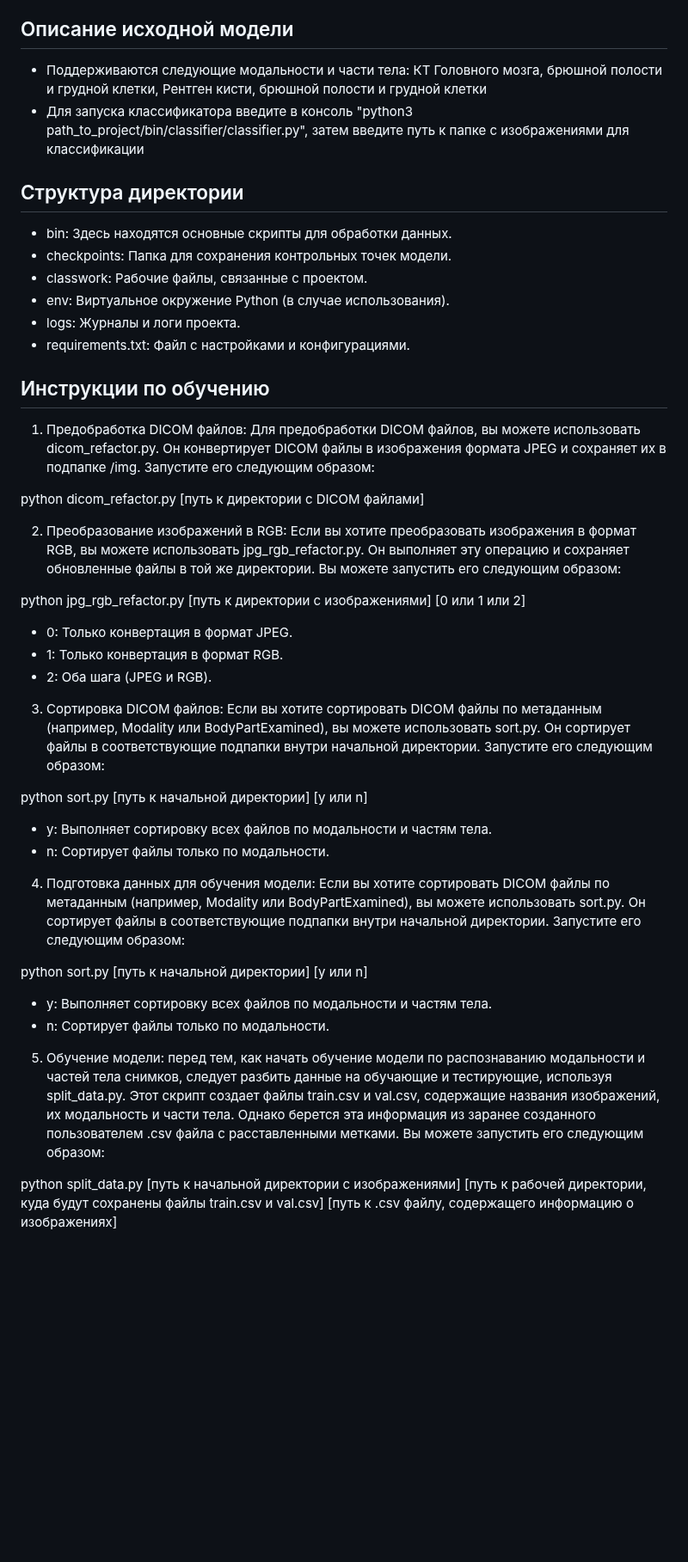
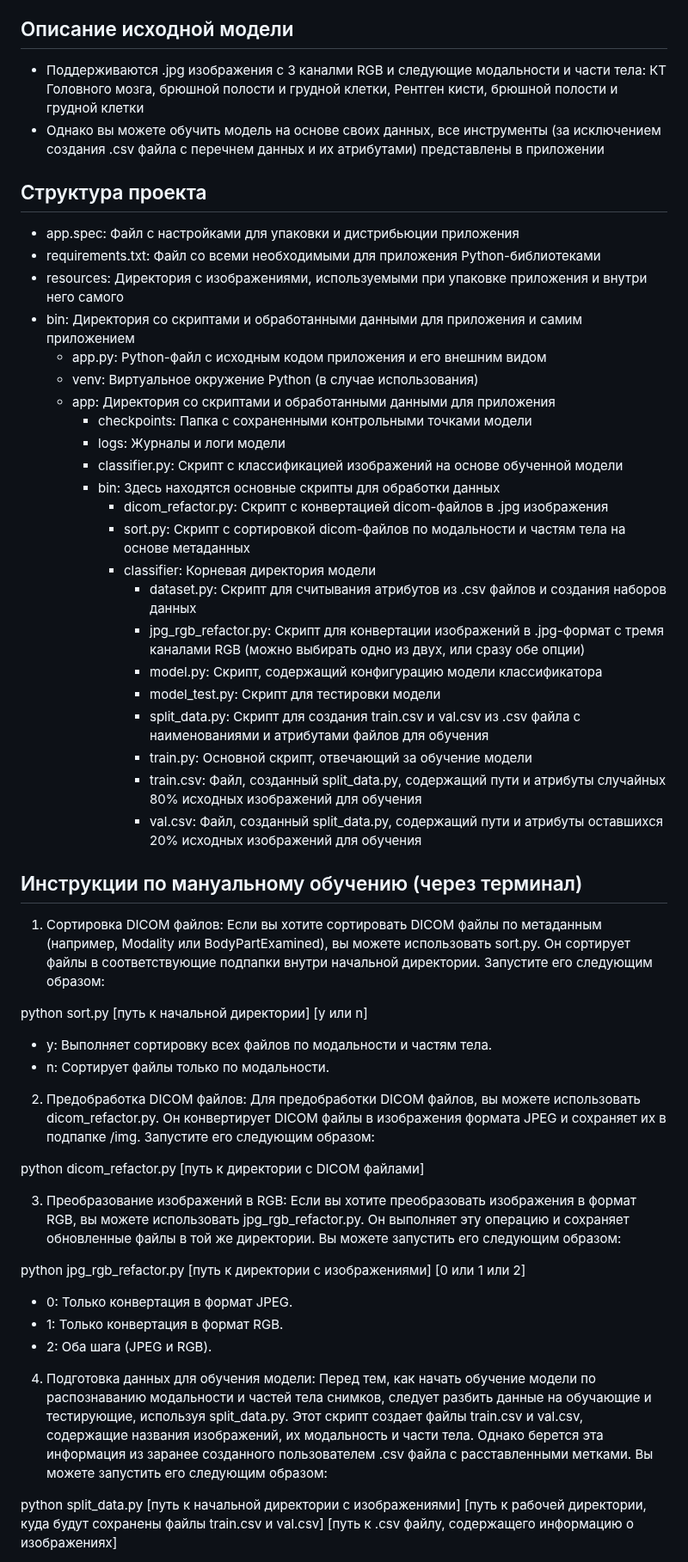
Before and after one commit to StilUSoff/Classifier_of_DICOM_files, a Markdown page: Readme.md, the part around one of its changes. Shown at 86% size. Rendered like a GitHub page; blank space fills up the shorter version.

```diff
--- a/Readme.md
+++ b/Readme.md
@@ -4,26 +4,48 @@
 
 ## Описание исходной модели
 
-- Поддерживаются следующие модальности и части тела: КТ Головного мозга, брюшной полости и грудной клетки, Рентген кисти, брюшной полости и грудной клетки
-- Для запуска классификатора введите в консоль "python3 path_to_project/bin/classifier/classifier.py", затем введите путь к папке с изображениями для классификации
+- Поддерживаются .jpg  изображения с 3 каналми RGB и следующие модальности и части тела: КТ Головного мозга, брюшной полости и грудной клетки, Рентген кисти, брюшной полости и грудной клетки
+- Однако вы можете обучить модель на основе своих данных, все инструменты (за исключением создания .csv файла с перечнем данных и их атрибутами) представлены в приложении
 
+## Структура проекта
 
-## Структура директории
+- app.spec: Файл с настройками для упаковки и дистрибьюции приложения
+- requirements.txt: Файл со всеми необходимыми для приложения Python-библиотеками
+- resources: Директория с изображениями, используемыми при упаковке приложения и внутри него самого
+- bin: Директория со скриптами и обработанными данными для приложения и самим приложением
+   - app.py: Python-файл с исходным кодом приложения и его внешним видом
+   - venv: Виртуальное окружение Python (в случае использования)
+   - app: Директория со скриптами и обработанными данными для приложения
+      - checkpoints: Папка с сохраненными контрольными точками модели
+      - logs: Журналы и логи модели
+      - classifier.py: Скрипт с классификацией изображений на основе обученной модели
+      - bin: Здесь находятся основные скрипты для обработки данных
+         - dicom_refactor.py: Скрипт с конвертацией dicom-файлов в .jpg изображения
+         - sort.py: Скрипт с сортировкой dicom-файлов по модальности и частям тела на основе метаданных
+         - classifier: Корневая директория модели
+            - dataset.py: Скрипт для считывания атрибутов из .csv файлов и создания наборов данных
+            - jpg_rgb_refactor.py: Скрипт для конвертации изображений в .jpg-формат с тремя каналами RGB (можно выбирать одно из двух, или сразу обе опции)
+            - model.py: Скрипт, содержащий конфигурацию модели классификатора
+            - model_test.py: Скрипт для тестировки модели
+            - split_data.py: Скрипт для создания train.csv и val.csv из .csv файла с наименованиями и атрибутами файлов для обучения
+            - train.py: Основной скрипт, отвечающий за обучение модели
+            - train.csv: Файл, созданный split_data.py, содержащий пути и атрибуты случайных 80% исходных изображений для обучения
+            - val.csv: Файл, созданный split_data.py, содержащий пути и атрибуты оставшихся 20% исходных изображений для обучения
 
-- bin: Здесь находятся основные скрипты для обработки данных.
-- checkpoints: Папка для сохранения контрольных точек модели.
-- classwork: Рабочие файлы, связанные с проектом.
-- env: Виртуальное окружение Python (в случае использования).
-- logs: Журналы и логи проекта.
-- requirements.txt: Файл с настройками и конфигурациями.
+## Инструкции по мануальному обучению (через терминал)
 
-## Инструкции по обучению
+1. Сортировка DICOM файлов: Если вы хотите сортировать DICOM файлы по метаданным (например, Modality или BodyPartExamined), вы можете использовать sort.py. Он сортирует файлы в соответствующие подпапки внутри начальной директории. Запустите его следующим образом:
 
-1. Предобработка DICOM файлов: Для предобработки DICOM файлов, вы можете использовать dicom_refactor.py. Он конвертирует DICOM файлы в изображения формата JPEG и сохраняет их в подпапке /img. Запустите его следующим образом:
+python sort.py [путь к начальной директории] [y или n]
+
+   - y: Выполняет сортировку всех файлов по модальности и частям тела.
+   - n: Сортирует файлы только по модальности.
+
+2. Предобработка DICOM файлов: Для предобработки DICOM файлов, вы можете использовать dicom_refactor.py. Он конвертирует DICOM файлы в изображения формата JPEG и сохраняет их в подпапке /img. Запустите его следующим образом:
 
 python dicom_refactor.py [путь к директории с DICOM файлами]
 
-2. Преобразование изображений в RGB: Если вы хотите преобразовать изображения в формат RGB, вы можете использовать jpg_rgb_refactor.py. Он выполняет эту операцию и сохраняет обновленные файлы в той же директории. Вы можете запустить его следующим образом:
+3. Преобразование изображений в RGB: Если вы хотите преобразовать изображения в формат RGB, вы можете использовать jpg_rgb_refactor.py. Он выполняет эту операцию и сохраняет обновленные файлы в той же директории. Вы можете запустить его следующим образом:
 
 python jpg_rgb_refactor.py [путь к директории с изображениями] [0 или 1 или 2]
 
@@ -31,20 +53,6 @@ python jpg_rgb_refactor.py [путь к директории с изображе
    - 1: Только конвертация в формат RGB.
    - 2: Оба шага (JPEG и RGB).
 
-3. Сортировка DICOM файлов: Если вы хотите сортировать DICOM файлы по метаданным (например, Modality или BodyPartExamined), вы можете использовать sort.py. Он сортирует файлы в соответствующие подпапки внутри начальной директории. Запустите его следующим образом:
-
-python sort.py [путь к начальной директории] [y или n]
-
-   - y: Выполняет сортировку всех файлов по модальности и частям тела.
-   - n: Сортирует файлы только по модальности.
-
-4. Подготовка данных для обучения модели: Если вы хотите сортировать DICOM файлы по метаданным (например, Modality или BodyPartExamined), вы можете использовать sort.py. Он сортирует файлы в соответствующие подпапки внутри начальной директории. Запустите его следующим образом:
-
-python sort.py [путь к начальной директории] [y или n]
-
-   - y: Выполняет сортировку всех файлов по модальности и частям тела.
-   - n: Сортирует файлы только по модальности.
-
-5. Обучение модели: перед тем, как начать обучение модели по распознаванию модальности и частей тела снимков, следует разбить данные на обучающие и тестирующие, используя split_data.py. Этот скрипт создает файлы train.csv и val.csv, содержащие названия изображений, их модальность и части тела. Однако берется эта информация из заранее созданного пользователем .csv файла с расставленными метками. Вы можете запустить его следующим образом:
+4. Подготовка данных для обучения модели: Перед тем, как начать обучение модели по распознаванию модальности и частей тела снимков, следует разбить данные на обучающие и тестирующие, используя split_data.py. Этот скрипт создает файлы train.csv и val.csv, содержащие названия изображений, их модальность и части тела. Однако берется эта информация из заранее созданного пользователем .csv файла с расставленными метками. Вы можете запустить его следующим образом:
 
 python split_data.py [путь к начальной директории с изображениями] [путь к рабочей директории, куда будут сохранены файлы train.csv и val.csv] [путь к .csv файлу, содержащего информацию о изображениях]
```
Also changed, not shown: other parts of Readme.md (+6 -6 lines).
